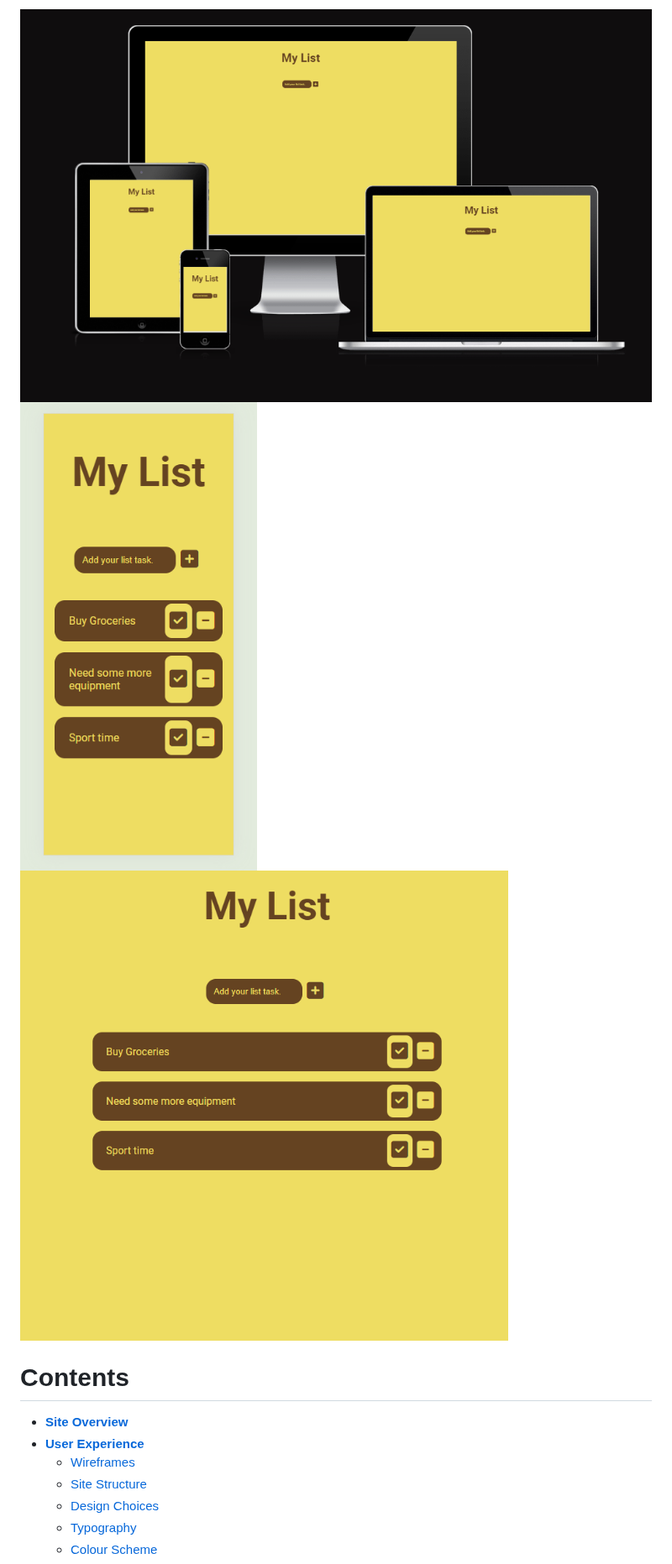
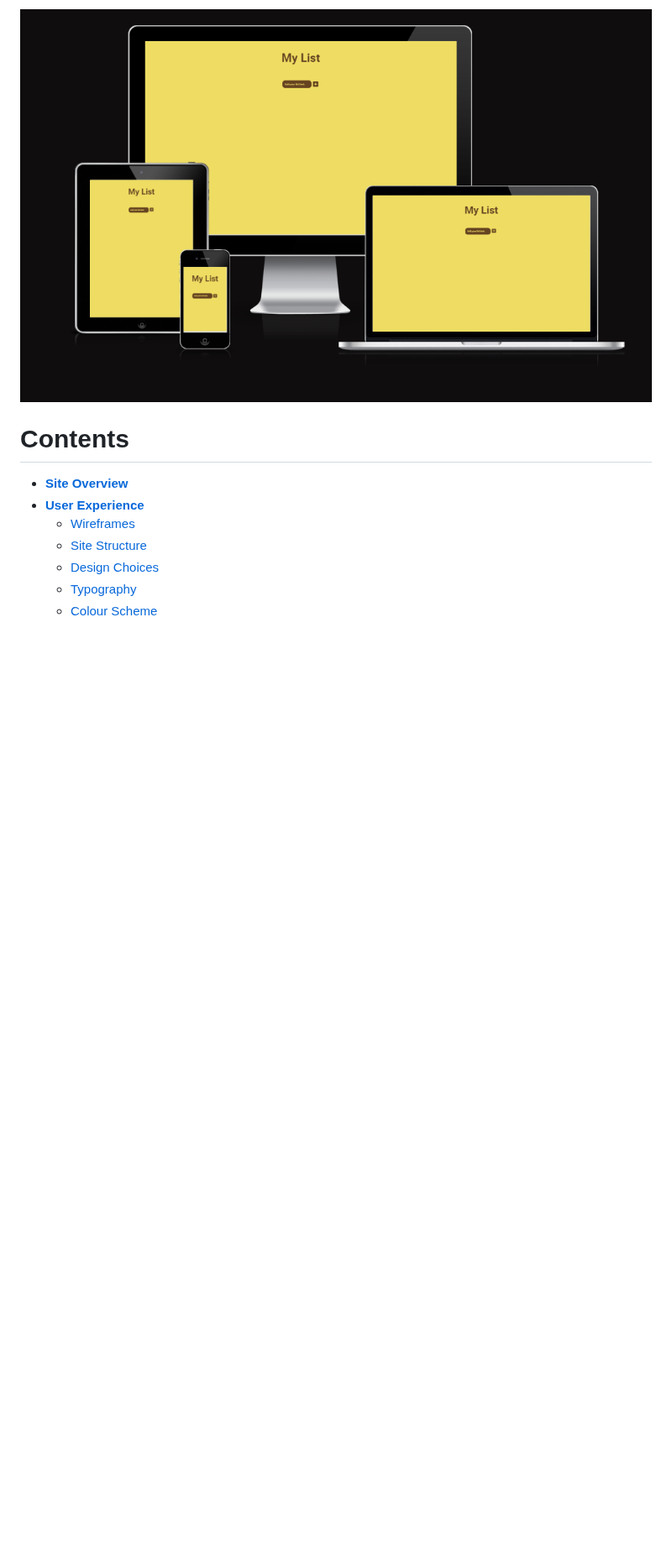
Before and after one commit to Marceillo/my-list, a Markdown page: README.md, the part around one of its changes. Shown at 84% size. Drawn GitHub-style; blank space fills up the shorter version.

Commit message:
Update README.md
Moved image path to the design choices

```diff
--- a/README.md
+++ b/README.md
@@ -3,8 +3,7 @@
 This is a list for people to add to do tasks or any other item they would like to add for example a grocery list or any idea they wish to add. The name My List was chosen to be a functional tool to help with daily life and tasks. It's a plain, simple list with little distractions or images in the body. You can add items mark them as completed and delete them when needed.
 
 ![Responsive Mockup](assets/images/responsive-mockup.png)
-![Mobile image with tasks](assets/images/mobile-image.png)
-![Desktop view with tasks](assets/images/mylistplusitems.png)
+
 
 # Contents
 * [**Site Overview**](#My-List)
```
Also changed, not shown: other parts of README.md (+2 -0 lines).
